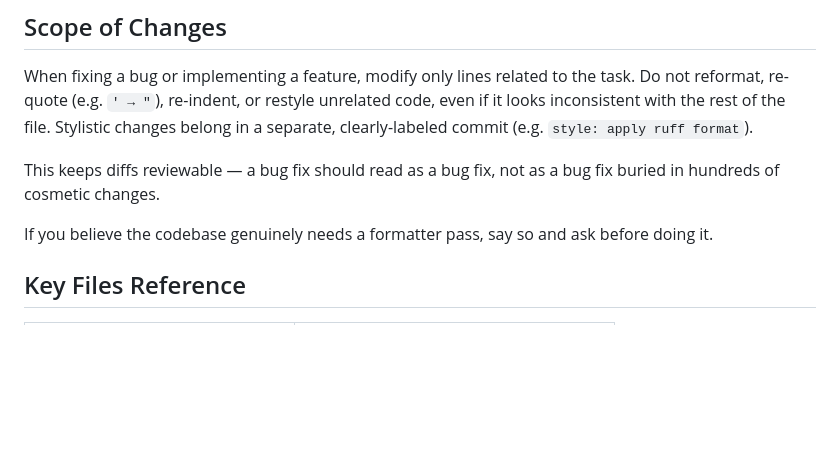
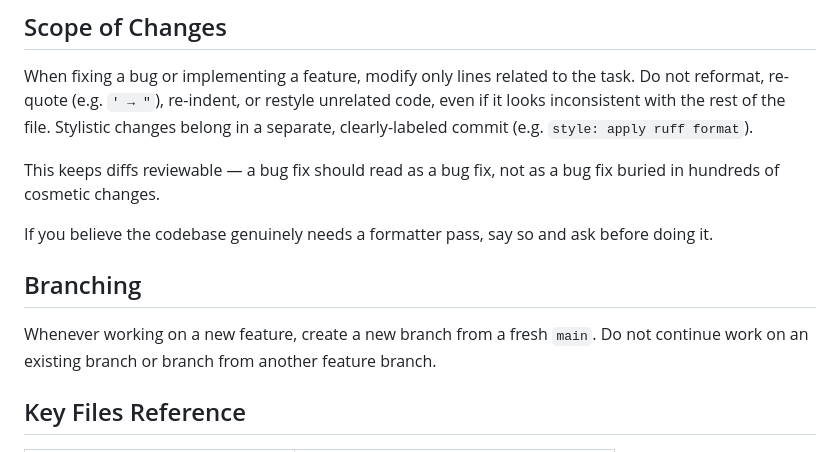
Before and after one commit to teo-mateo/llm-dock, a Markdown page: CLAUDE.md, the part around the change. GitHub-like rendering; blank space fills up the shorter version.

Commit message:
docs: add branching convention to CLAUDE.md

```diff
--- a/CLAUDE.md
+++ b/CLAUDE.md
@@ -260,6 +260,10 @@ When fixing a bug or implementing a feature, modify only lines related to the ta
 This keeps diffs reviewable — a bug fix should read as a bug fix, not as a bug fix buried in hundreds of cosmetic changes.
 
 If you believe the codebase genuinely needs a formatter pass, say so and ask before doing it.
+
+## Branching
+
+Whenever working on a new feature, create a new branch from a fresh `main`. Do not continue work on an existing branch or branch from another feature branch.
 
 ## Key Files Reference
 
```
